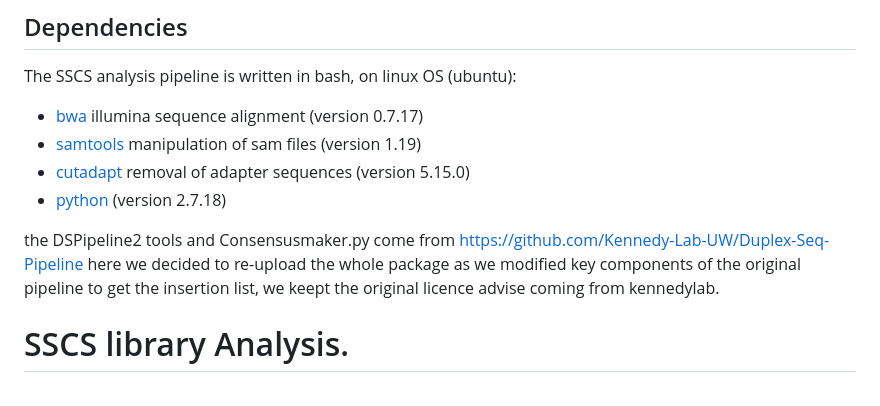
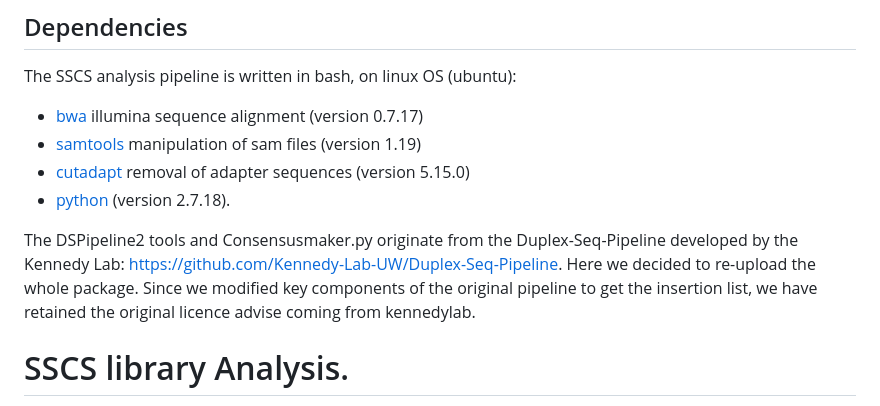
Before and after one commit to aldair31121997-wq/reviewing-data, a Markdown page: sequencing-analysis/README.md, the part around the change. Drawn GitHub-style.

Commit message:
Revise README for clarity and grammar corrections
Updated README to improve clarity and fix grammar.

```diff
--- a/sequencing-analysis/README.md
+++ b/sequencing-analysis/README.md
@@ -6,10 +6,10 @@ The SSCS analysis pipeline is written in bash, on linux OS (ubuntu):
 * [bwa](https://github.com/lh3/bwa) illumina sequence alignment (version 0.7.17)
 * [samtools](https://github.com/samtools/samtools) manipulation of sam files (version 1.19)
 * [cutadapt](https://github.com/marcelm/cutadapt) removal of adapter sequences (version 5.15.0)
-* [python](https://www.python.org/downloads) (version 2.7.18)
+* [python](https://www.python.org/downloads) (version 2.7.18).
 
 
-the DSPipeline2 tools and Consensusmaker.py come from https://github.com/Kennedy-Lab-UW/Duplex-Seq-Pipeline here we decided to re-upload the whole package as we modified key components of the original pipeline to get the insertion list, we keept the original licence advise coming from kennedylab.
+The DSPipeline2 tools and Consensusmaker.py originate from the Duplex-Seq-Pipeline developed by the Kennedy Lab: https://github.com/Kennedy-Lab-UW/Duplex-Seq-Pipeline. Here we decided to re-upload the whole package. Since we modified key components of the original pipeline to get the insertion list, we have retained the original licence advise coming from kennedylab.
 
 
 
```
